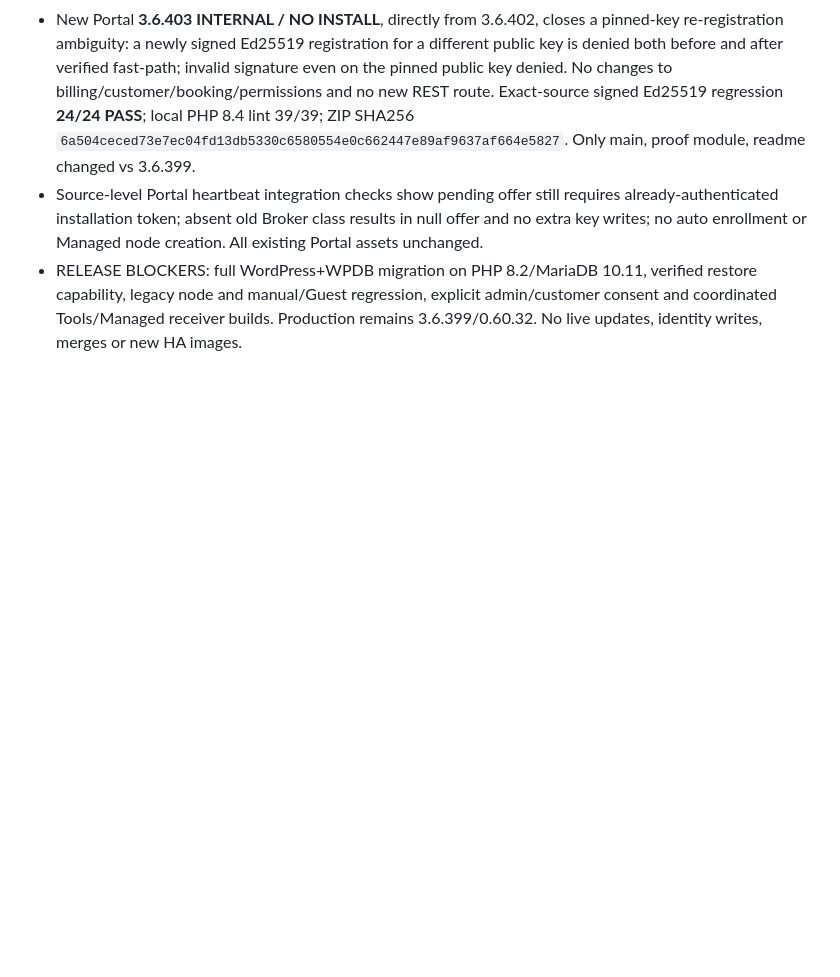
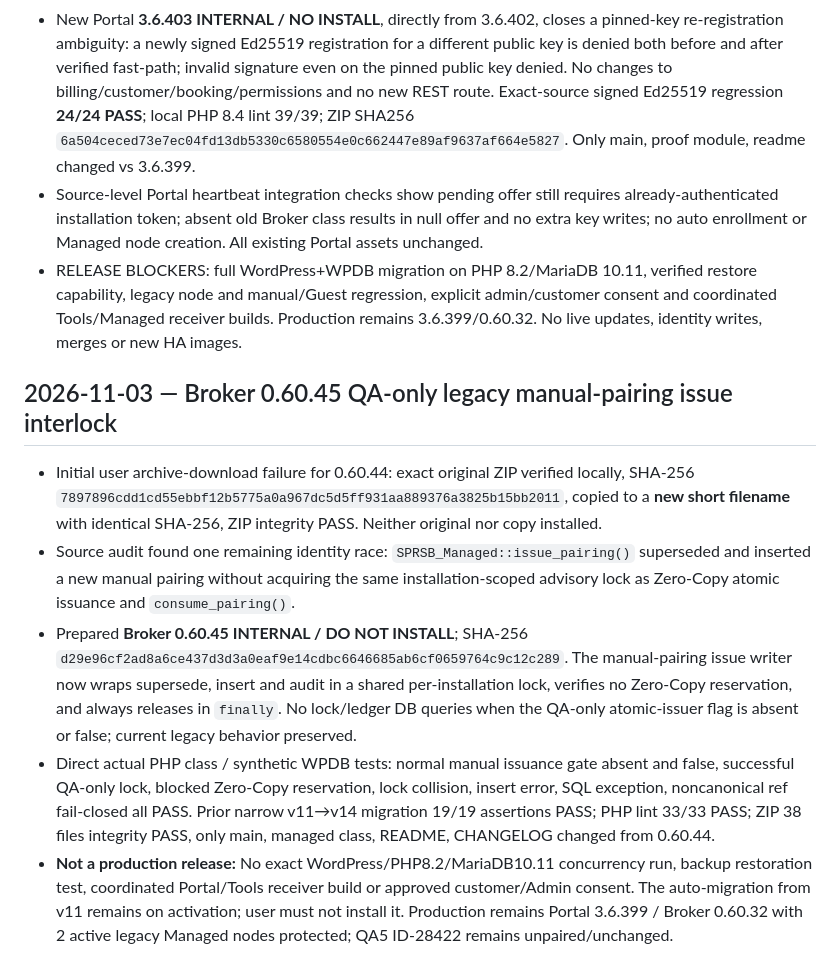
Before and after one commit to smartprosystempp-spec/smart-pro-system-home-assistant, a Markdown page: docs/MANAGED_SUPPORT_ZERO_COPY_ONBOARDING_V1.md, the part around the change. Drawn GitHub-style; blank space fills up the shorter version.

Commit message:
docs(zero-copy): record QA-only shared lock for manual pairing ISSUE, preserve v11 migration guard and archive-copy check

```diff
--- a/docs/MANAGED_SUPPORT_ZERO_COPY_ONBOARDING_V1.md
+++ b/docs/MANAGED_SUPPORT_ZERO_COPY_ONBOARDING_V1.md
@@ -154,3 +154,10 @@ Do not ship an isolated Broker or Managed Support build for this feature. The pl
 - New Portal **3.6.403 INTERNAL / NO INSTALL**, directly from 3.6.402, closes a pinned-key re-registration ambiguity: a newly signed Ed25519 registration for a different public key is denied both before and after verified fast-path; invalid signature even on the pinned public key denied. No changes to billing/customer/booking/permissions and no new REST route. Exact-source signed Ed25519 regression **24/24 PASS**; local PHP 8.4 lint 39/39; ZIP SHA256 `6a504ceced73e7ec04fd13db5330c6580554e0c662447e89af9637af664e5827`. Only main, proof module, readme changed vs 3.6.399.
 - Source-level Portal heartbeat integration checks show pending offer still requires already-authenticated installation token; absent old Broker class results in null offer and no extra key writes; no auto enrollment or Managed node creation. All existing Portal assets unchanged.
 - RELEASE BLOCKERS: full WordPress+WPDB migration on PHP 8.2/MariaDB 10.11, verified restore capability, legacy node and manual/Guest regression, explicit admin/customer consent and coordinated Tools/Managed receiver builds. Production remains 3.6.399/0.60.32. No live updates, identity writes, merges or new HA images.
+
+## 2026-11-03 — Broker 0.60.45 QA-only legacy manual-pairing issue interlock
+- Initial user archive-download failure for 0.60.44: exact original ZIP verified locally, SHA-256 `7897896cdd1cd55ebbf12b5775a0a967dc5d5ff931aa889376a3825b15bb2011`, copied to a **new short filename** with identical SHA-256, ZIP integrity PASS. Neither original nor copy installed.
+- Source audit found one remaining identity race: `SPRSB_Managed::issue_pairing()` superseded and inserted a new manual pairing without acquiring the same installation-scoped advisory lock as Zero-Copy atomic issuance and `consume_pairing()`.
+- Prepared **Broker 0.60.45 INTERNAL / DO NOT INSTALL**; SHA-256 `d29e96cf2ad8a6ce437d3d3a0eaf9e14cdbc6646685ab6cf0659764c9c12c289`. The manual-pairing issue writer now wraps supersede, insert and audit in a shared per-installation lock, verifies no Zero-Copy reservation, and always releases in `finally`. No lock/ledger DB queries when the QA-only atomic-issuer flag is absent or false; current legacy behavior preserved.
+- Direct actual PHP class / synthetic WPDB tests: normal manual issuance gate absent and false, successful QA-only lock, blocked Zero-Copy reservation, lock collision, insert error, SQL exception, noncanonical ref fail-closed all PASS. Prior narrow v11→v14 migration 19/19 assertions PASS; PHP lint 33/33 PASS; ZIP 38 files integrity PASS, only main, managed class, README, CHANGELOG changed from 0.60.44.
+- **Not a production release:** No exact WordPress/PHP8.2/MariaDB10.11 concurrency run, backup restoration test, coordinated Portal/Tools receiver build or approved customer/Admin consent. The auto-migration from v11 remains on activation; user must not install it. Production remains Portal 3.6.399 / Broker 0.60.32 with 2 active legacy Managed nodes protected; QA5 ID-28422 remains unpaired/unchanged.
```
